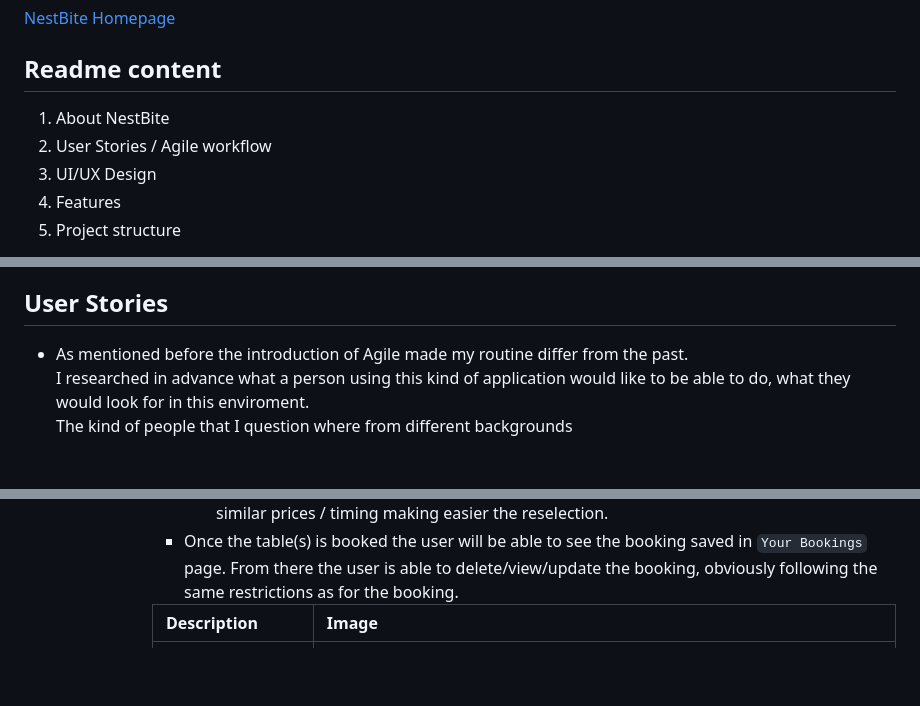
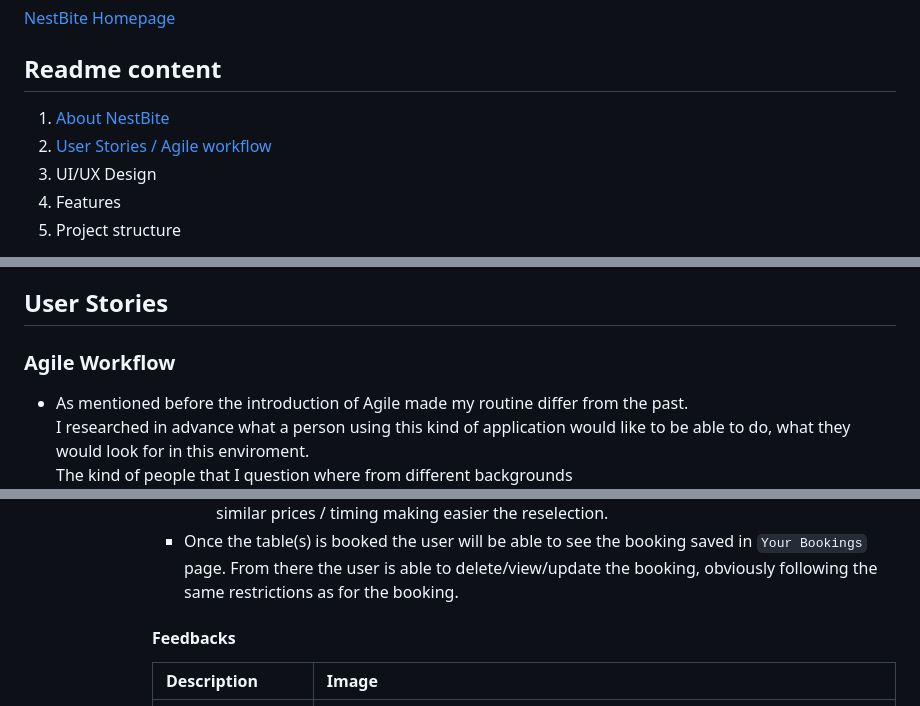
Before and after one commit to ValerioS05/nestbite, a Markdown page: README.md, 3 parts joined by grey strips. Drawn GitHub-style; blank space fills up the shorter version.

```diff
--- a/README.md
+++ b/README.md
@@ -18,8 +18,8 @@
 [NestBite Homepage](https://nestbite-5dd11ab0ac7f.herokuapp.com/)
 
 ## Readme content
-1. About NestBite
-2. User Stories / Agile workflow
+1. [About NestBite](#about-nestbite)
+2. [User Stories / Agile workflow](#user-stories)
 3. UI/UX Design
 4. Features
 5. Project structure
@@ -46,6 +46,7 @@ With the introduction of Agile Workflow and many different aspects to integrate
 made the development of this project a great challenge and also a great achivement for my personal growth.
 
 ## User Stories
+### Agile Workflow
 - As mentioned before the introduction of Agile made my routine differ from the past.
 I researched in advance what a person using this kind of application would like to be able to do, what they would look for in this enviroment.
 The kind of people that I question where from different backgrounds
@@ -148,6 +152,7 @@ The process of creating more specific user stories was to take one Epic and divi
                     - I decided to also add a feedback to let the user know that there are tables available with similar prices / timing making easier the reselection.
                 - Once the table(s) is booked the user will be able to see the booking saved in `Your Bookings` page.
                 From there the user is able to delete/view/update the booking, obviously following the same restrictions as for the booking.
+                #### Feedbacks
 
                 |Description|Image|
                 |--|--|
```
Also changed, not shown: other parts of README.md (+53 -9 lines).
